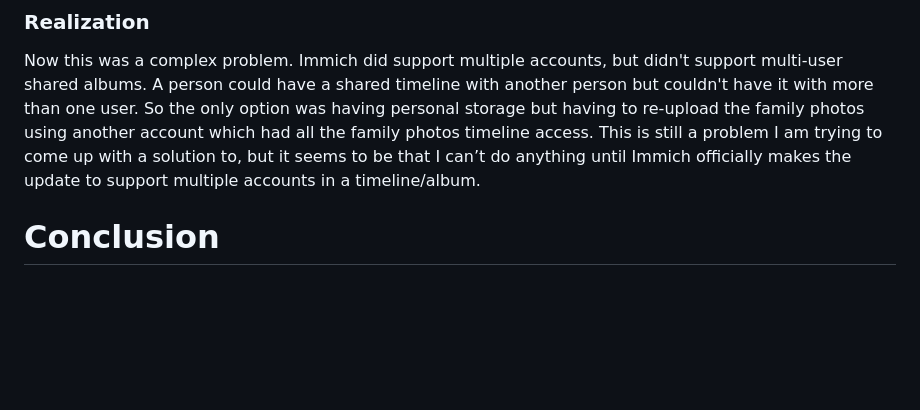
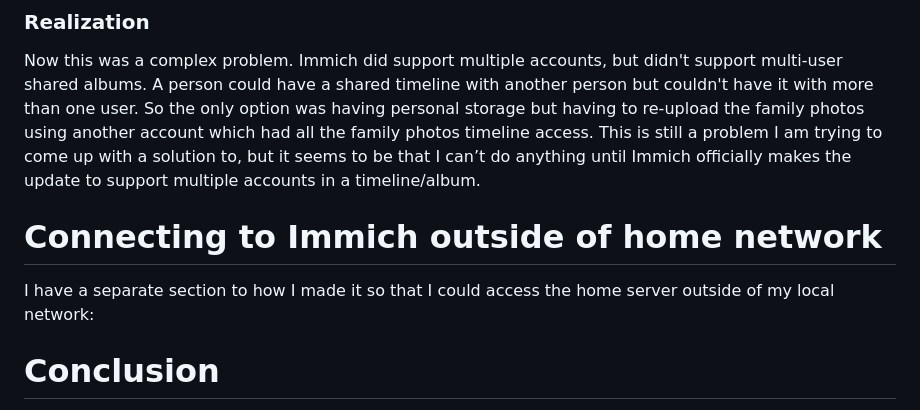
Before and after one commit to Saarsy/Portfolio, a Markdown page: Home Server (Big Project)/Immich Setup.md, the part around the change. Rendered like a GitHub page; blank space fills up the shorter version.

```diff
--- a/Home Server (Big Project)/Immich Setup.md
+++ b/Home Server (Big Project)/Immich Setup.md
@@ -28,7 +28,8 @@ It was a really simple solution: I just had to go to my administration tab and g
 So when showing this self-hosted thing to my parents, they liked everything about it but brought up a good point: they didn't have any personal storage. At the moment, everything was one big shared account in which all of the family members could upload photos and videos; all of it was organized into one big timeline. Now, this was good in some situations but bad in others, like when they wanted to just dump their camera roll to the server; no one wants to see your family’s unorganized junk that they haven't sorted through. They needed personal storage.
 ### Realization
 Now this was a complex problem. Immich did support multiple accounts, but didn't support multi-user shared albums. A person could have a shared timeline with another person but couldn't have it with more than one user. So the only option was having personal storage but having to re-upload the family photos using another account which had all the family photos timeline access. This is still a problem I am trying to come up with a solution to, but it seems to be that I can’t do anything until Immich officially makes the update to support multiple accounts in a timeline/album.
-
+# Connecting to Immich outside of home network
+I have a separate section to how I made it so that I could access the home server outside of my local network:
 # Conclusion
 In all, this is a solid tool to have to look at all our family photos (more then 300gb of photos/videos). It is a massive upgrade from the manually sorted photos we had before, even though it failed to FULLY replace the workflow as it didn't support multi-user album sharing. It is great to just have a place to put your 10-minute, zip lining videos.
 ![Poster](/Home%20Server%20(Big%20Project)/Images/SS4.jpeg)
```
Also changed, not shown: Home Server (Big Project)/Base Server Setup.md (+2 -1 lines), Home Server (Big Project)/Home Assistant Setup.md (+11 -15 lines), Home Server (Big Project)/Tailscale Setup.md (added, +9 -0 lines), Home Server (Big Project)/Images/SS6.jpeg (added).
